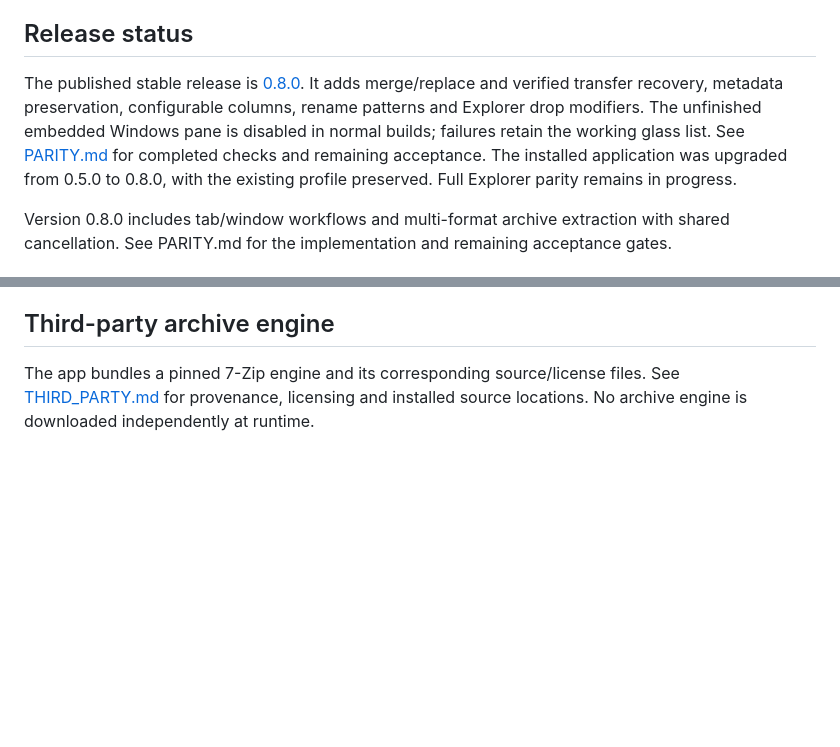
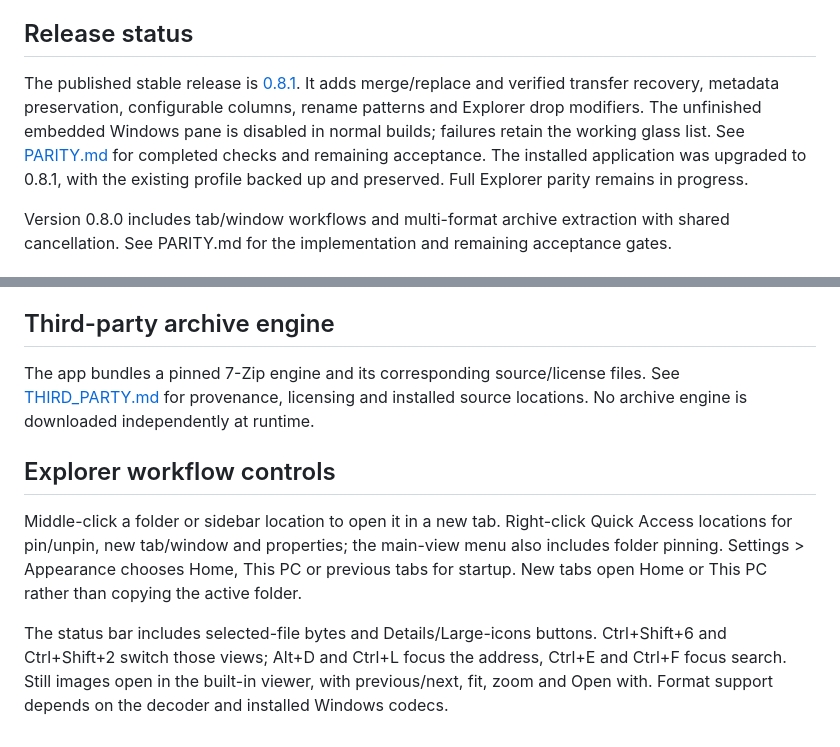
Before and after one commit to iniharith/nothing-explorer, a Markdown page: README.md, 2 parts joined by grey strips. Drawn GitHub-style; blank space fills up the shorter version.

Commit message:
Document 0.8.1 publication and installed validation

```diff
--- a/README.md
+++ b/README.md
@@ -4,7 +4,7 @@ Windows desktop file manager with Explorer-style tabs, address/search and comman
 
 ## Release status
 
-The published stable release is [0.8.0](https://github.com/iniharith/nothing-explorer/releases/tag/v0.8.0). It adds merge/replace and verified transfer recovery, metadata preservation, configurable columns, rename patterns and Explorer drop modifiers. The unfinished embedded Windows pane is disabled in normal builds; failures retain the working glass list. See [PARITY.md](PARITY.md) for completed checks and remaining acceptance. The installed application was upgraded from 0.5.0 to 0.8.0, with the existing profile preserved. Full Explorer parity remains in progress.
+The published stable release is [0.8.1](https://github.com/iniharith/nothing-explorer/releases/tag/v0.8.1). It adds merge/replace and verified transfer recovery, metadata preservation, configurable columns, rename patterns and Explorer drop modifiers. The unfinished embedded Windows pane is disabled in normal builds; failures retain the working glass list. See [PARITY.md](PARITY.md) for completed checks and remaining acceptance. The installed application was upgraded to 0.8.1, with the existing profile backed up and preserved. Full Explorer parity remains in progress.
 
 Version 0.8.0 includes tab/window workflows and multi-format archive extraction with shared cancellation. See PARITY.md for the implementation and remaining acceptance gates.
 
@@ -88,3 +88,9 @@ To release: change the package/lock version together, commit, create the matchin
 ## Third-party archive engine
 
 The app bundles a pinned 7-Zip engine and its corresponding source/license files. See [THIRD_PARTY.md](THIRD_PARTY.md) for provenance, licensing and installed source locations. No archive engine is downloaded independently at runtime.
+
+## Explorer workflow controls
+
+Middle-click a folder or sidebar location to open it in a new tab. Right-click Quick Access locations for pin/unpin, new tab/window and properties; the main-view menu also includes folder pinning. Settings > Appearance chooses Home, This PC or previous tabs for startup. New tabs open Home or This PC rather than copying the active folder.
+
+The status bar includes selected-file bytes and Details/Large-icons buttons. Ctrl+Shift+6 and Ctrl+Shift+2 switch those views; Alt+D and Ctrl+L focus the address, Ctrl+E and Ctrl+F focus search. Still images open in the built-in viewer, with previous/next, fit, zoom and Open with. Format support depends on the decoder and installed Windows codecs.
```
Also changed, not shown: PARITY.md (+2 -0 lines).
